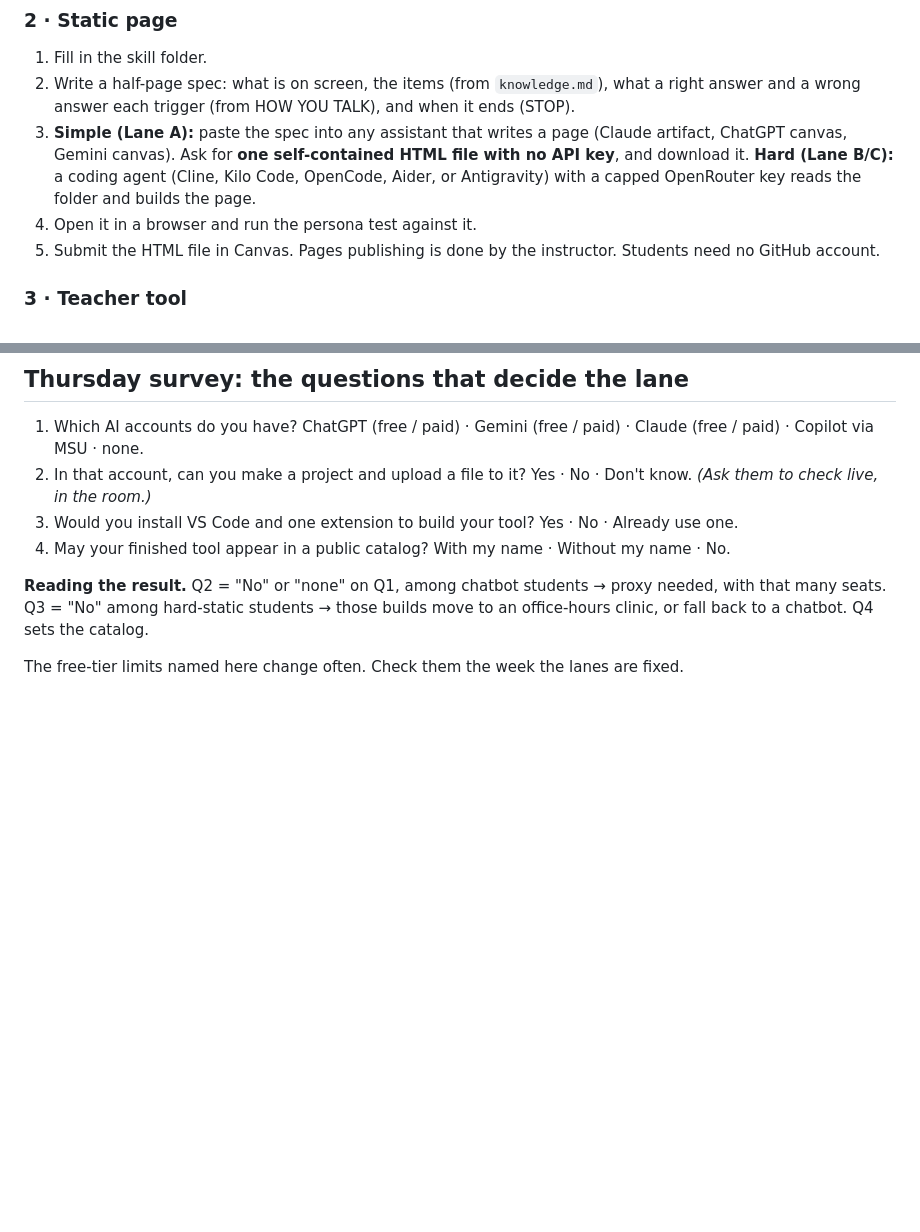
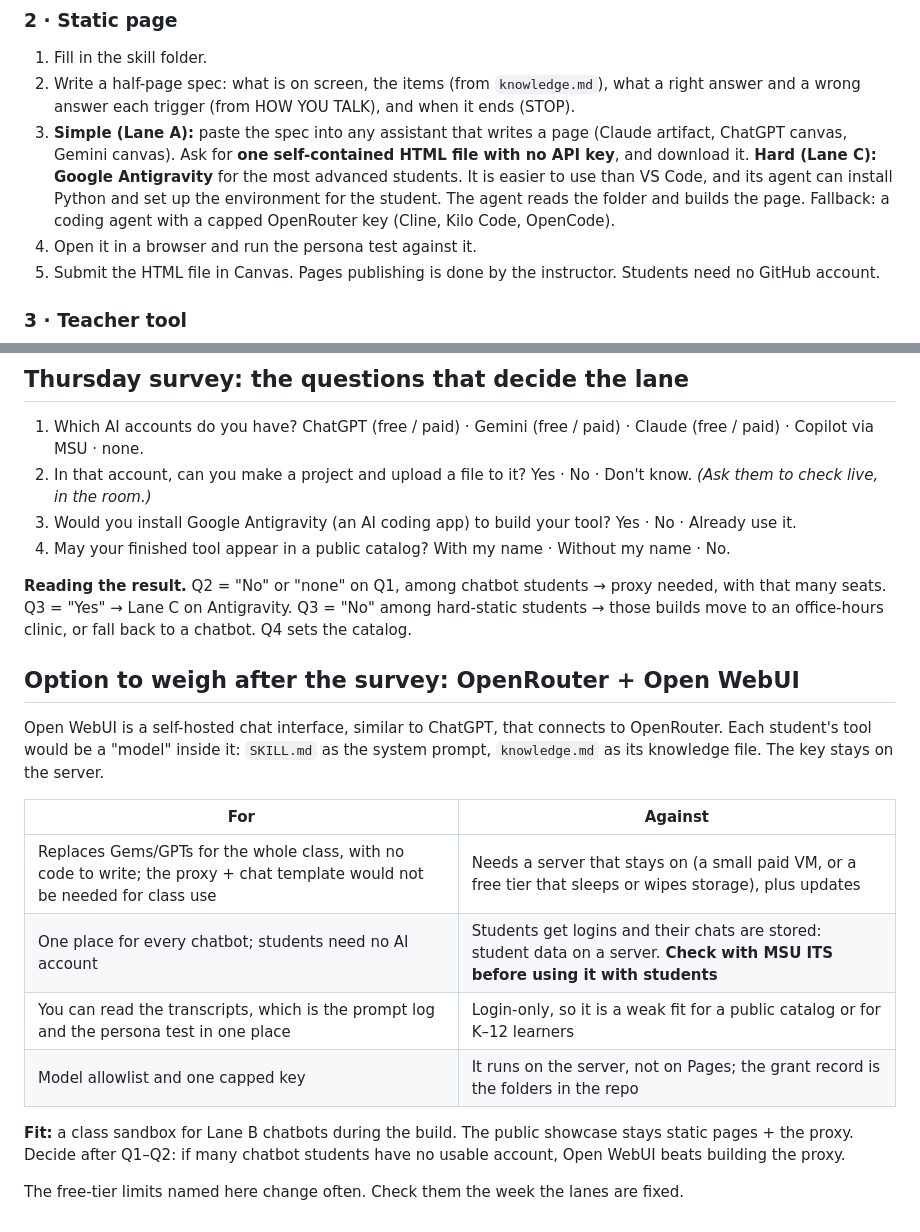
Before and after one commit to faaparrama/AI_Workshops, a Markdown page: w3/deployment_lanes.md, 2 parts joined by grey strips. GitHub-like rendering; blank space fills up the shorter version.

Commit message:
Lanes: Antigravity for Lane C; Open WebUI weighed; survey Q3 asks about Antigravity

```diff
--- a/w3/deployment_lanes.md
+++ b/w3/deployment_lanes.md
@@ -29,7 +29,7 @@ Every tool starts from the same **skill folder**: `SKILL.md` (LEARNER · TASK ·
 1. Fill in the skill folder.
 2. Write a half-page spec: what is on screen, the items (from `knowledge.md`), what a right answer and a wrong answer each trigger (from HOW YOU TALK), and when it ends (STOP).
 3. **Simple (Lane A):** paste the spec into any assistant that writes a page (Claude artifact, ChatGPT canvas, Gemini canvas). Ask for **one self-contained HTML file with no API key**, and download it.
-   **Hard (Lane B/C):** a coding agent (Cline, Kilo Code, OpenCode, Aider, or Antigravity) with a capped OpenRouter key reads the folder and builds the page.
+   **Hard (Lane C): Google Antigravity** for the most advanced students. It is easier to use than VS Code, and its agent can install Python and set up the environment for the student. The agent reads the folder and builds the page. Fallback: a coding agent with a capped OpenRouter key (Cline, Kilo Code, OpenCode).
 4. Open it in a browser and run the persona test against it.
 5. Submit the HTML file in Canvas. Pages publishing is done by the instructor. Students need no GitHub account.
 
@@ -53,9 +53,22 @@ Every tool starts from the same **skill folder**: `SKILL.md` (LEARNER · TASK ·
 
 1. Which AI accounts do you have? ChatGPT (free / paid) · Gemini (free / paid) · Claude (free / paid) · Copilot via MSU · none.
 2. In that account, can you make a project and upload a file to it? Yes · No · Don't know. *(Ask them to check live, in the room.)*
-3. Would you install VS Code and one extension to build your tool? Yes · No · Already use one.
+3. Would you install Google Antigravity (an AI coding app) to build your tool? Yes · No · Already use it.
 4. May your finished tool appear in a public catalog? With my name · Without my name · No.
 
-**Reading the result.** Q2 = "No" or "none" on Q1, among chatbot students → proxy needed, with that many seats. Q3 = "No" among hard-static students → those builds move to an office-hours clinic, or fall back to a chatbot. Q4 sets the catalog.
+**Reading the result.** Q2 = "No" or "none" on Q1, among chatbot students → proxy needed, with that many seats. Q3 = "Yes" → Lane C on Antigravity. Q3 = "No" among hard-static students → those builds move to an office-hours clinic, or fall back to a chatbot. Q4 sets the catalog.
+
+## Option to weigh after the survey: OpenRouter + Open WebUI
+
+Open WebUI is a self-hosted chat interface, similar to ChatGPT, that connects to OpenRouter. Each student's tool would be a "model" inside it: `SKILL.md` as the system prompt, `knowledge.md` as its knowledge file. The key stays on the server.
+
+| For | Against |
+|---|---|
+| Replaces Gems/GPTs for the whole class, with no code to write; the proxy + chat template would not be needed for class use | Needs a server that stays on (a small paid VM, or a free tier that sleeps or wipes storage), plus updates |
+| One place for every chatbot; students need no AI account | Students get logins and their chats are stored: student data on a server. **Check with MSU ITS before using it with students** |
+| You can read the transcripts, which is the prompt log and the persona test in one place | Login-only, so it is a weak fit for a public catalog or for K–12 learners |
+| Model allowlist and one capped key | It runs on the server, not on Pages; the grant record is the folders in the repo |
+
+**Fit:** a class sandbox for Lane B chatbots during the build. The public showcase stays static pages + the proxy. Decide after Q1–Q2: if many chatbot students have no usable account, Open WebUI beats building the proxy.
 
 The free-tier limits named here change often. Check them the week the lanes are fixed.
```
